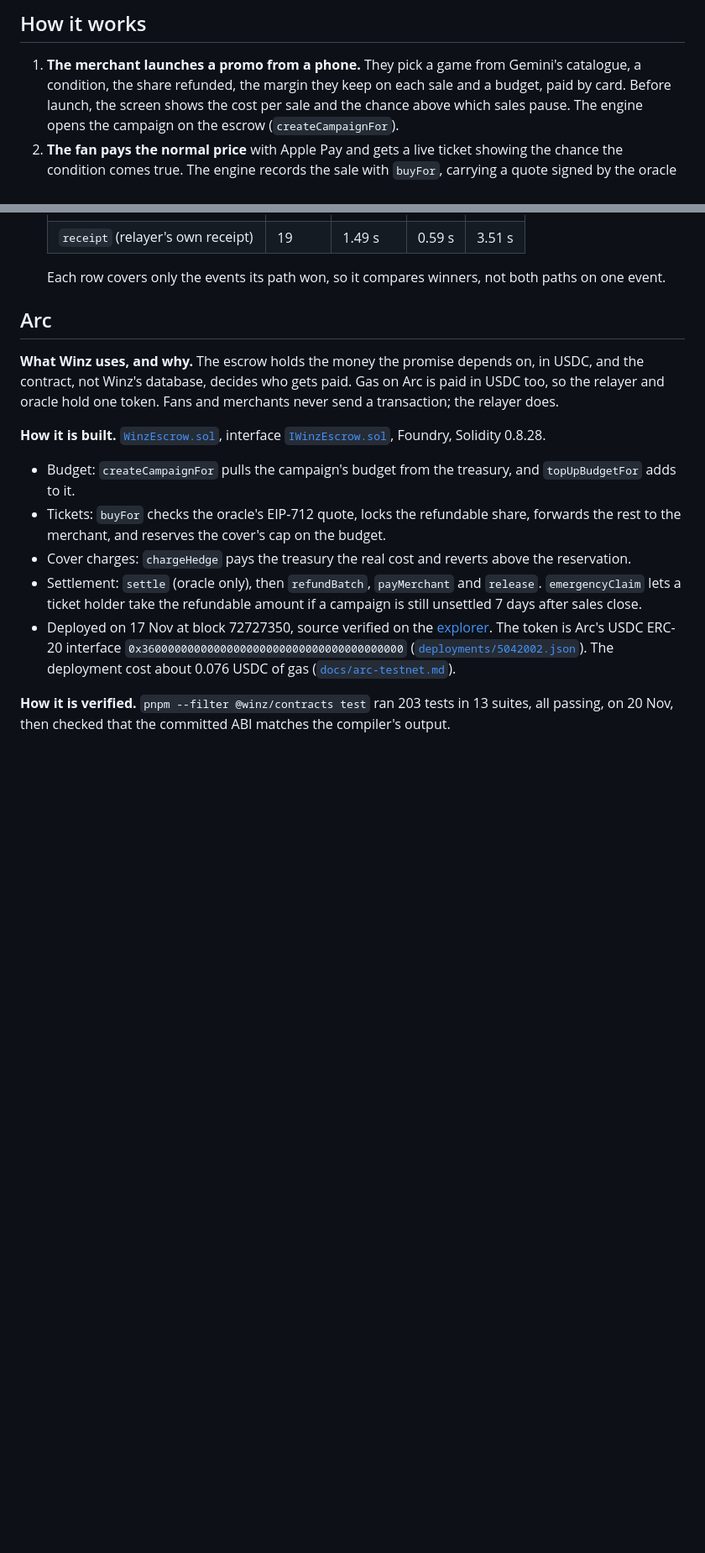
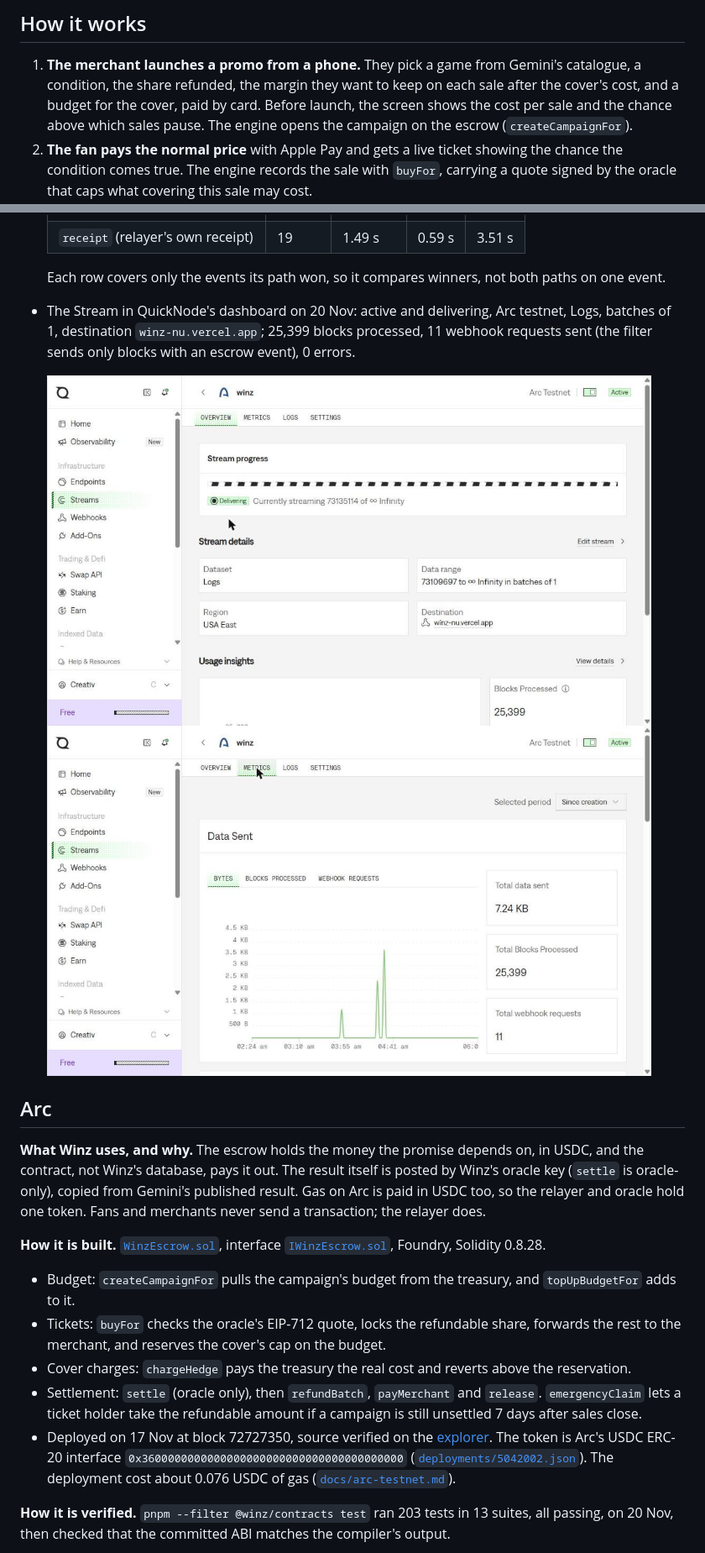
Before and after one commit to frytegg/winz, a Markdown page: README.md, 2 parts joined by grey strips. Shown at 84% size. Rendered like a GitHub page; pictures changed too: docs/receipts/prod/quicknode-stream-metrics.jpg (added), docs/receipts/prod/quicknode-stream-overview.jpg (added); blank space fills up the shorter version.

```diff
--- a/README.md
+++ b/README.md
@@ -38,7 +38,8 @@ treasury would pay the shop's $5 from its own testnet USDC, not from a real Gemi
 ## How it works
 
 1. **The merchant launches a promo from a phone.** They pick a game from Gemini's catalogue, a
-   condition, the share refunded, the margin they keep on each sale and a budget, paid by card.
+   condition, the share refunded, the margin they want to keep on each sale after the cover's
+   cost, and a budget for the cover, paid by card.
    Before launch, the screen shows the cost per sale and the chance above which sales pause. The
    engine opens the campaign on the escrow (`createCampaignFor`).
 2. **The fan pays the normal price** with Apple Pay and gets a live ticket showing the chance the
@@ -194,11 +202,18 @@ receipt and an `eth_getLogs` poll every 5 s (SPEC HE-1). The first path to arriv
 
   Each row covers only the events its path won, so it compares winners, not both paths on one
   event.
+- The Stream in QuickNode's dashboard on 20 Nov: active and delivering, Arc testnet, Logs, batches
+  of 1, destination `winz-nu.vercel.app`; 25,399 blocks processed, 11 webhook requests sent (the
+  filter sends only blocks with an escrow event), 0 errors.
+
+  <img src="docs/receipts/prod/quicknode-stream-overview.jpg" alt="QuickNode Stream winz: Active, Delivering, Arc Testnet, Logs, destination winz-nu.vercel.app" width="720">
+  <img src="docs/receipts/prod/quicknode-stream-metrics.jpg" alt="QuickNode Stream metrics: 7.24 KB sent, 25,399 blocks processed, 11 webhook requests" width="720">
 
 ## Arc
 
 **What Winz uses, and why.** The escrow holds the money the promise depends on, in USDC, and the
-contract, not Winz's database, decides who gets paid. Gas on Arc is paid in USDC too, so the
+contract, not Winz's database, pays it out. The result itself is posted by Winz's oracle key
+(`settle` is oracle-only), copied from Gemini's published result. Gas on Arc is paid in USDC too, so the
 relayer and oracle hold one token. Fans and merchants never send a transaction; the relayer does.
 
 **How it is built.** [`WinzEscrow.sol`](packages/contracts/src/WinzEscrow.sol), interface
```
Also changed, not shown: other parts of README.md (+15 -5 lines), docs/receipts/prod/gemini-sandbox-order-history-1.jpg (added), docs/receipts/prod/gemini-sandbox-order-history-2.jpg (added).
